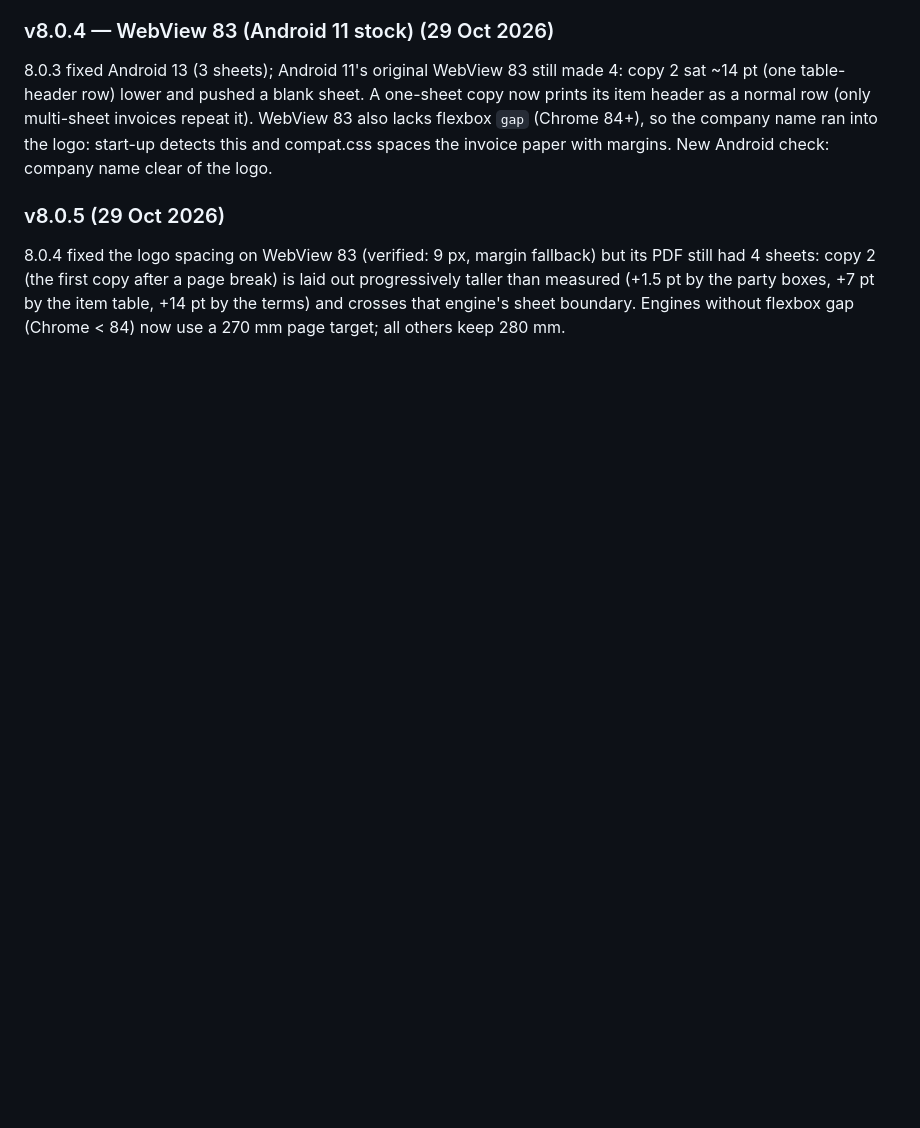
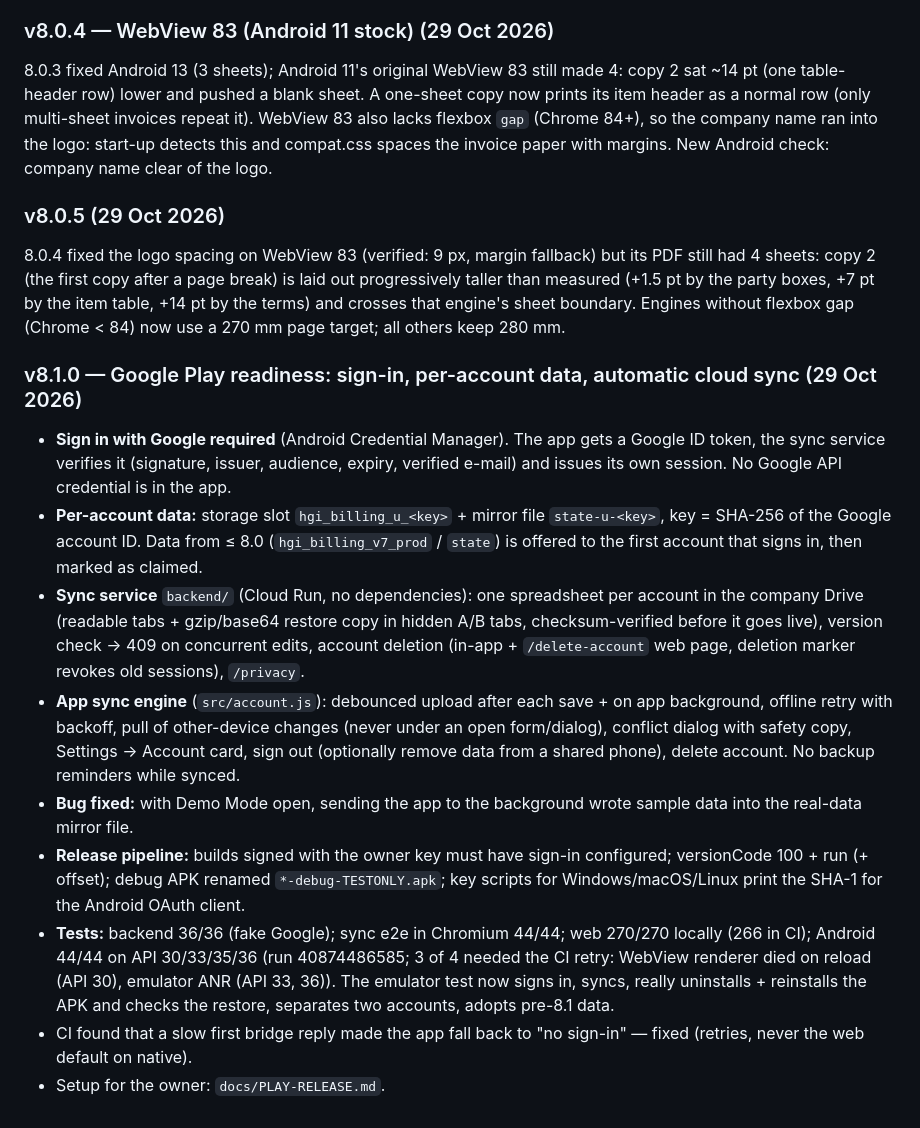
Before and after one commit to sujalpatel-22/HGI-CRM, a Markdown page: docs/PROGRESS.md, the part around the change. Drawn GitHub-style; blank space fills up the shorter version.

Commit message:
docs: v8.1.0 progress log
Co-Authored-By: Claude Opus 5.5 <noreply@anthropic.com>
Claude-Session: https://claude.ai/code/session_01WR1KewvGAVgP8sDG8SsViV

```diff
--- a/docs/PROGRESS.md
+++ b/docs/PROGRESS.md
@@ -70,3 +70,22 @@ The Android CI run for 8.0.1 passed, but the PDFs the emulators themselves produ
 
 ### v8.0.5 (29 Oct 2026)
 8.0.4 fixed the logo spacing on WebView 83 (verified: 9 px, margin fallback) but its PDF still had 4 sheets: copy 2 (the first copy after a page break) is laid out progressively taller than measured (+1.5 pt by the party boxes, +7 pt by the item table, +14 pt by the terms) and crosses that engine's sheet boundary. Engines without flexbox gap (Chrome < 84) now use a 270 mm page target; all others keep 280 mm.
+
+### v8.1.0 — Google Play readiness: sign-in, per-account data, automatic cloud sync (29 Oct 2026)
+- **Sign in with Google required** (Android Credential Manager). The app gets a Google ID token, the sync service verifies it
+  (signature, issuer, audience, expiry, verified e-mail) and issues its own session. No Google API credential is in the app.
+- **Per-account data:** storage slot `hgi_billing_u_<key>` + mirror file `state-u-<key>`, key = SHA-256 of the Google account ID.
+  Data from ≤ 8.0 (`hgi_billing_v7_prod` / `state`) is offered to the first account that signs in, then marked as claimed.
+- **Sync service** `backend/` (Cloud Run, no dependencies): one spreadsheet per account in the company Drive (readable tabs +
+  gzip/base64 restore copy in hidden A/B tabs, checksum-verified before it goes live), version check → 409 on concurrent edits,
+  account deletion (in-app + `/delete-account` web page, deletion marker revokes old sessions), `/privacy`.
+- **App sync engine** (`src/account.js`): debounced upload after each save + on app background, offline retry with backoff,
+  pull of other-device changes (never under an open form/dialog), conflict dialog with safety copy, Settings → Account card,
+  sign out (optionally remove data from a shared phone), delete account. No backup reminders while synced.
+- **Bug fixed:** with Demo Mode open, sending the app to the background wrote sample data into the real-data mirror file.
+- **Release pipeline:** builds signed with the owner key must have sign-in configured; versionCode 100 + run (+ offset);
+  debug APK renamed `*-debug-TESTONLY.apk`; key scripts for Windows/macOS/Linux print the SHA-1 for the Android OAuth client.
+- **Tests:** backend 36/36 (fake Google); sync e2e in Chromium 44/44; web 270/270 locally (266 in CI); Android 44/44 on API 30/33/35/36 (run 40874486585; 3 of 4 needed the CI retry: WebView renderer died on reload (API 30), emulator ANR (API 33, 36)). The emulator test now signs in,
+  syncs, really uninstalls + reinstalls the APK and checks the restore, separates two accounts, adopts pre-8.1 data.
+- CI found that a slow first bridge reply made the app fall back to "no sign-in" — fixed (retries, never the web default on native).
+- Setup for the owner: `docs/PLAY-RELEASE.md`.
```
